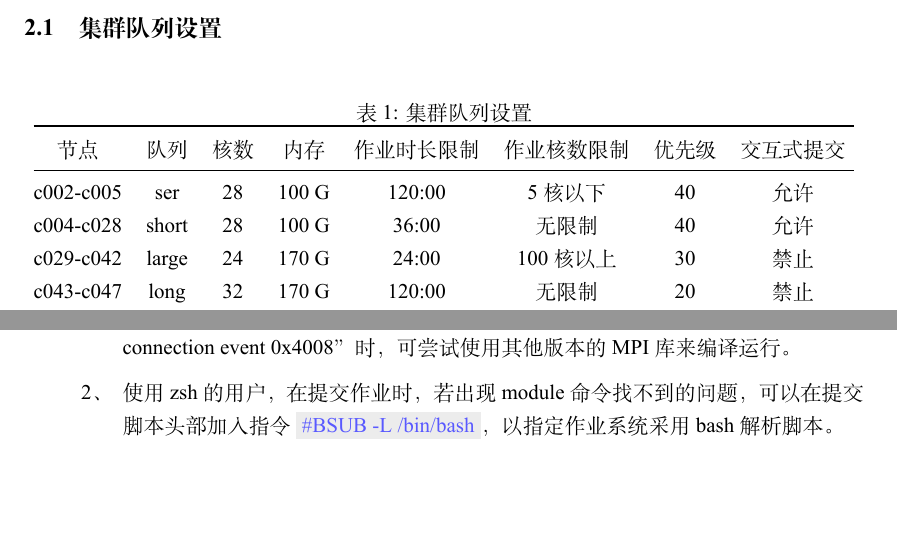
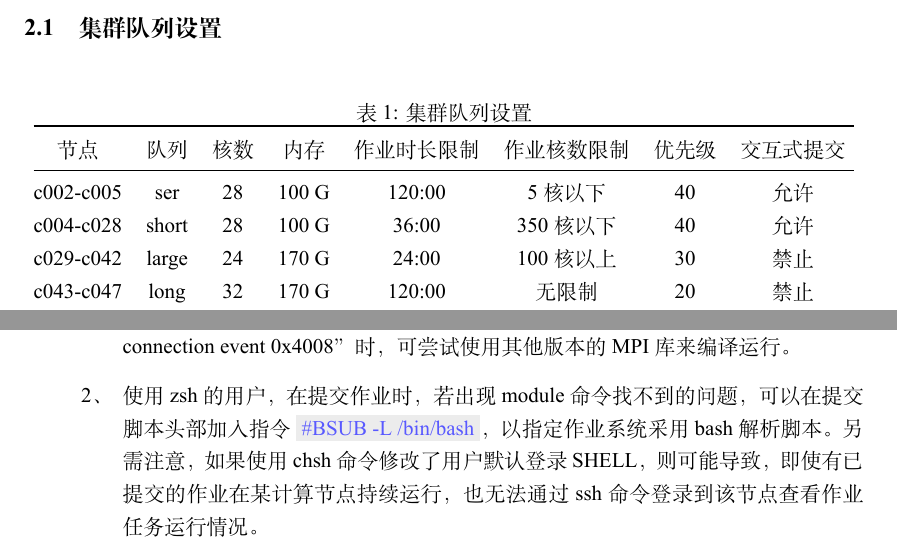
Before and after one commit to TcheL/ESS-Cluster, a LaTeX document (Note.tex): two parts of pages 3 and 14 of 14 before the commit and two parts of pages 3 and 14 of 15 after it, joined at a grey line, cut so that both start at the same text, the shorter picture padded with empty space. The pictures show the PDF file Note.pdf that the author committed with the source.

Commit message:
Adjust 队列设置；Fix 一些 bugs；Add 更多说明于 5.1 节

```diff
--- a/Note.tex
+++ b/Note.tex
@@ -126,7 +126,7 @@
     节点      & 队列  & 核数 & 内存  & 作业时长限制 & 作业核数限制 & 优先级 & 交互式提交 \\
     \midrule
     c002-c005 & ser   & 28   & 100 G  & 120:00 &  5 核以下  & 40 & 允许 \\
-    c004-c028 & short & 28   & 100 G  & 36:00  &   无限制   & 40 & 允许 \\
+    c004-c028 & short & 28   & 100 G  & 36:00  & 350 核以下 & 40 & 允许 \\
     c029-c042 & large & 24   & 170 G  & 24:00  & 100 核以上 & 30 & 禁止 \\
     c043-c047 & long  & 32   & 170 G  & 120:00 &   无限制   & 20 & 禁止 \\
     s001-s002 & smp   & 72   & 480 G  & 12:00  &   无限制   & 20 & 禁止 \\
@@ -608,6 +608,9 @@ https://docs.generic-mapping-tools.org/6.0/datasets/earth\_relief.html
     若出现 module 命令找不到的问题，
     可以在提交脚本头部加入指令 \mynnote{\#BSUB -L /bin/bash}，
     以指定作业系统采用 bash 解析脚本。
+    另需注意，如果使用 chsh 命令修改了用户默认登录 SHELL，
+    则可能导致，即使有已提交的作业在某计算节点持续运行，
+    也无法通过 ssh 命令登录到该节点查看作业任务运行情况。
   \item 如有特殊需求，如测试程序计算效率，
     需排外地独占节点运行程序，
     在提交脚本头部加入指令 \mynnote{\#BSUB -x} 即可。
```
Also changed, not shown: Note.pdf, Note.tex (4 more changed lines).
